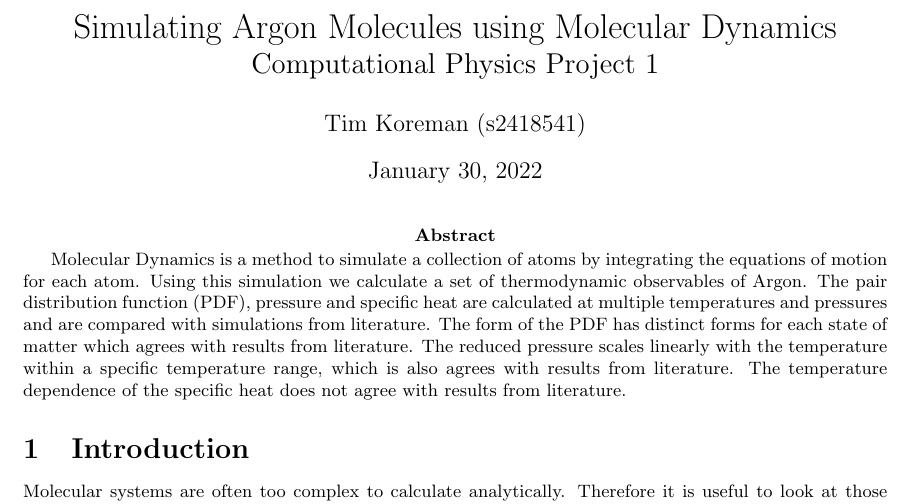
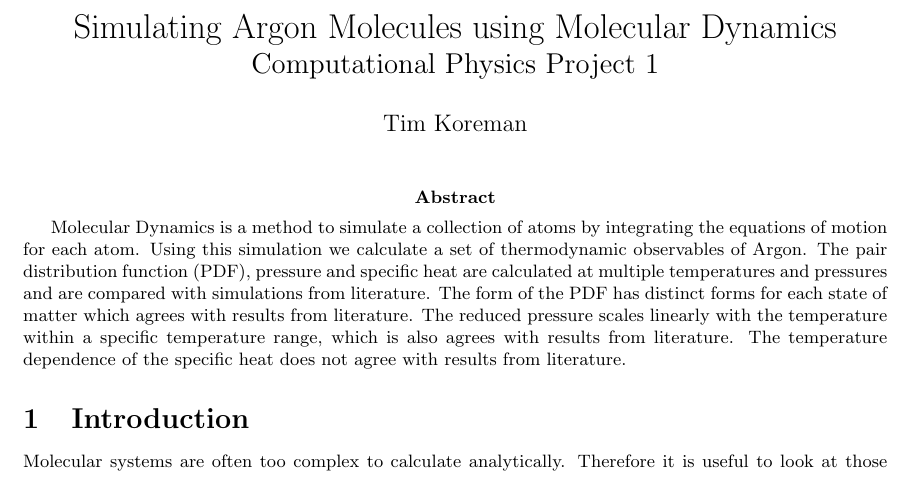
Before and after one commit to akoreman/Molecular-Dynamics, a LaTeX document (Report/report.tex): part of page 1 of 6, cut so that both start at the same text. Compiled offline with pdfLaTeX.

Commit message:
Small tweaks.

```diff
--- a/Report/report.tex
+++ b/Report/report.tex
@@ -24,8 +24,8 @@
   \Large Computational Physics Project 1
 }
 
-\author{Tim Koreman (s2418541)}
-
+\author{Tim Koreman }
+\date{}
 
 \begin{document}
 
```
Also changed, not shown: Report/report.pdf, report.pdf, 4 other files.
